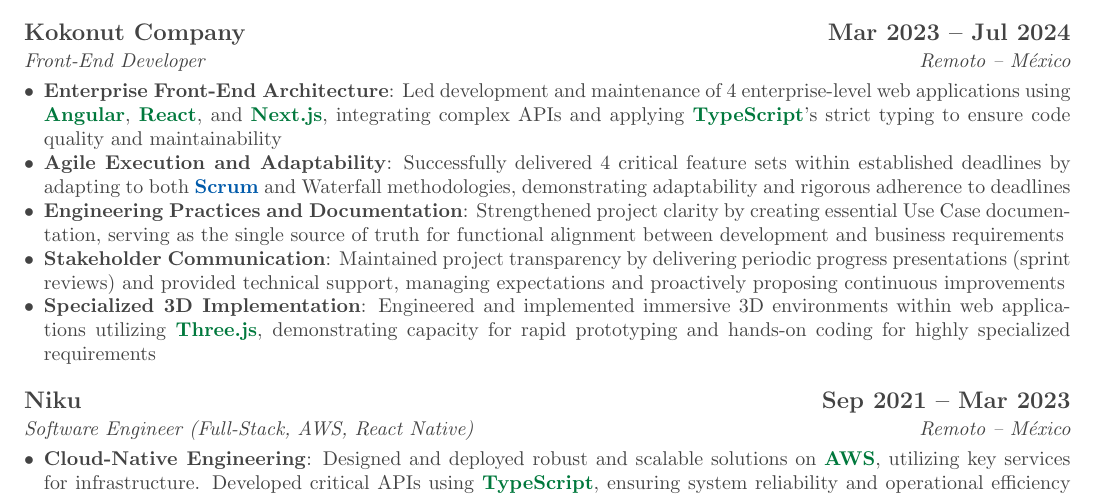
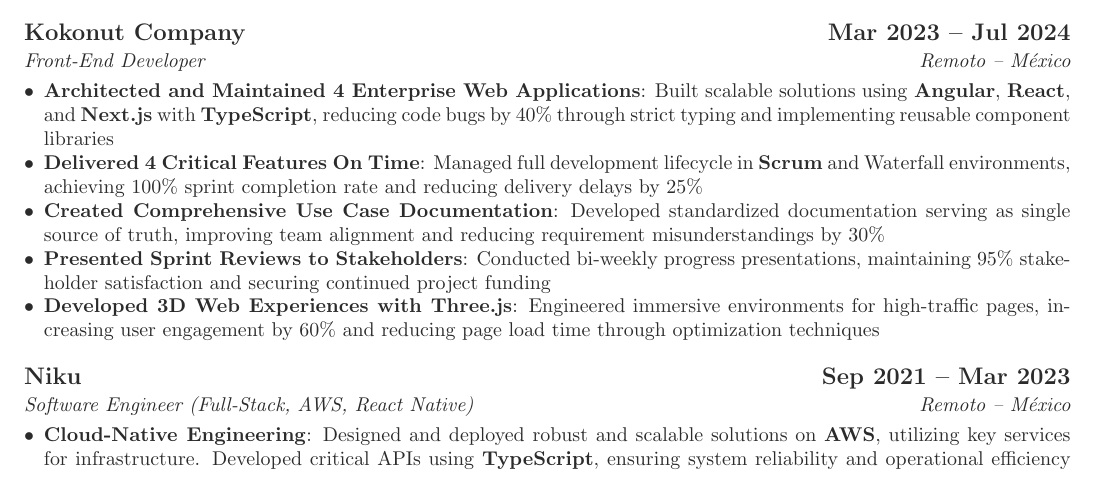
Before and after one commit to jcarloshg/CV, a LaTeX document (ATS/output/JoseCarlosHuertaGarcia.tex): part of page 1 of 2, cut so that both start at the same text. Compiled offline with pdfLaTeX.

Commit message:
update cv

```diff
--- a/ATS/output/JoseCarlosHuertaGarcia.tex
+++ b/ATS/output/JoseCarlosHuertaGarcia.tex
@@ -1,10 +1,10 @@
 \documentclass[a4paper,10pt]{article}
-\usepackage[margin=0.5in]{geometry}
+\usepackage[margin=0.25in]{geometry}
 \usepackage{enumitem}
 \usepackage{xcolor}
-\definecolor{keyword}{RGB}{0,90,170}
-\definecolor{tech}{RGB}{0,120,60}
-\color[RGB]{67,67,67}
+\definecolor{keyword}{RGB}{43,43,43}
+\definecolor{tech}{RGB}{43,43,43}
+\color[RGB]{43,43,43}
 \usepackage{hyperref}
 \usepackage{fontenc}
 \usepackage{titlesec}
@@ -49,11 +49,11 @@
 \subsection*{Kokonut Company\hfill\textbf{Mar 2023 -- Jul 2024}}
 \subsubsection*{Front-End Developer\hfill Remoto -- México}
 \begin{itemize}[noitemsep, leftmargin=*]
-    \item \textbf{Enterprise Front-End Architecture}: Led development and maintenance of 4 enterprise-level web applications using \tech{Angular}, \tech{React}, and \tech{Next.js}, integrating complex APIs and applying \tech{TypeScript}'s strict typing to ensure code quality and maintainability
-    \item \textbf{Agile Execution and Adaptability}: Successfully delivered 4 critical feature sets within established deadlines by adapting to both \kw{Scrum} and Waterfall methodologies, demonstrating adaptability and rigorous adherence to deadlines
-    \item \textbf{Engineering Practices and Documentation}: Strengthened project clarity by creating essential Use Case documentation, serving as the single source of truth for functional alignment between development and business requirements
-    \item \textbf{Stakeholder Communication}: Maintained project transparency by delivering periodic progress presentations (sprint reviews) and provided technical support, managing expectations and proactively proposing continuous improvements
-    \item \textbf{Specialized 3D Implementation}: Engineered and implemented immersive 3D environments within web applications utilizing \tech{Three.js}, demonstrating capacity for rapid prototyping and hands-on coding for highly specialized requirements
+    \item \textbf{Architected and Maintained 4 Enterprise Web Applications}: Built scalable solutions using \tech{Angular}, \tech{React}, and \tech{Next.js} with \tech{TypeScript}, reducing code bugs by 40\% through strict typing and implementing reusable component libraries
+    \item \textbf{Delivered 4 Critical Features On Time}: Managed full development lifecycle in \kw{Scrum} and Waterfall environments, achieving 100\% sprint completion rate and reducing delivery delays by 25\%
+    \item \textbf{Created Comprehensive Use Case Documentation}: Developed standardized documentation serving as single source of truth, improving team alignment and reducing requirement misunderstandings by 30\%
+    \item \textbf{Presented Sprint Reviews to Stakeholders}: Conducted bi-weekly progress presentations, maintaining 95\% stakeholder satisfaction and securing continued project funding
+    \item \textbf{Developed 3D Web Experiences with \tech{Three.js}}: Engineered immersive environments for high-traffic pages, increasing user engagement by 60\% and reducing page load time through optimization techniques
 \end{itemize}
 
 \subsection*{Niku\hfill\textbf{Sep 2021 -- Mar 2023}}
```
Also changed, not shown: ATS/output/JoseCarlosHuertaGarcia.pdf, 2 other files.
